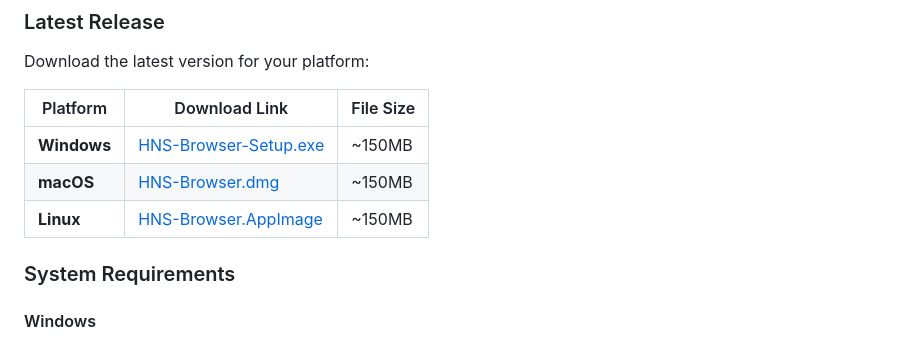
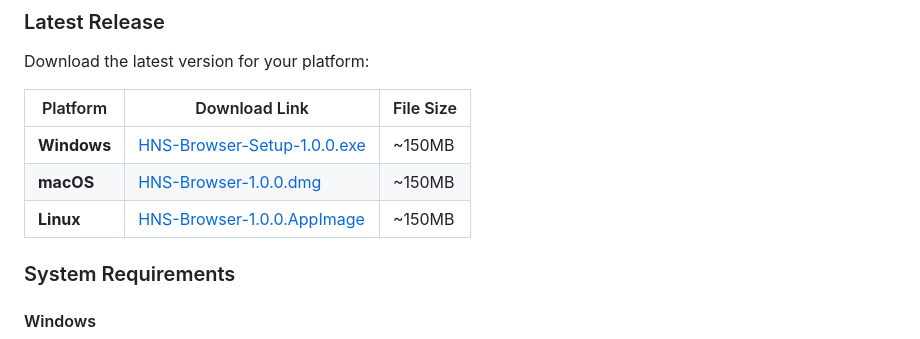
Before and after one commit to sutariya/HnsBrowser, a Markdown page: README.md, the part around the change. Drawn GitHub-style.

```diff
--- a/README.md
+++ b/README.md
@@ -23,9 +23,9 @@ Download the latest version for your platform:
 
 | Platform | Download Link | File Size |
 |----------|---------------|-----------|
-| **Windows** | [HNS-Browser-Setup.exe](https://github.com/sutariya/hnsbrowser/releases/latest/download/HNS-Browser-Setup.exe) | ~150MB |
-| **macOS** | [HNS-Browser.dmg](https://github.com/sutariya/hnsbrowser/releases/latest/download/HNS-Browser.dmg) | ~150MB |
-| **Linux** | [HNS-Browser.AppImage](https://github.com/sutariya/hnsbrowser/releases/latest/download/HNS-Browser.AppImage) | ~150MB |
+| **Windows** | [HNS-Browser-Setup-1.0.0.exe](https://github.com/sutariya/hnsbrowser/releases/latest/download/HNS-Browser-Setup-1.0.0.exe) | ~150MB |
+| **macOS** | [HNS-Browser-1.0.0.dmg](https://github.com/sutariya/hnsbrowser/releases/latest/download/HNS-Browser-1.0.0.dmg) | ~150MB |
+| **Linux** | [HNS-Browser-1.0.0.AppImage](https://github.com/sutariya/hnsbrowser/releases/latest/download/HNS-Browser-1.0.0.AppImage) | ~150MB |
 
 ### System Requirements
 
```
